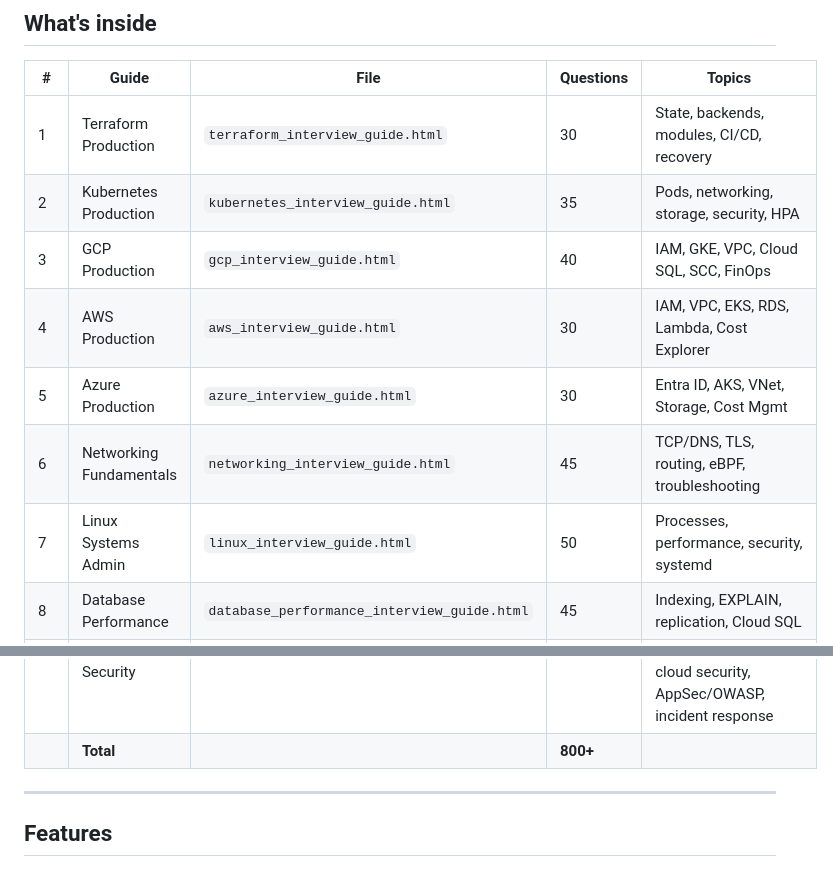
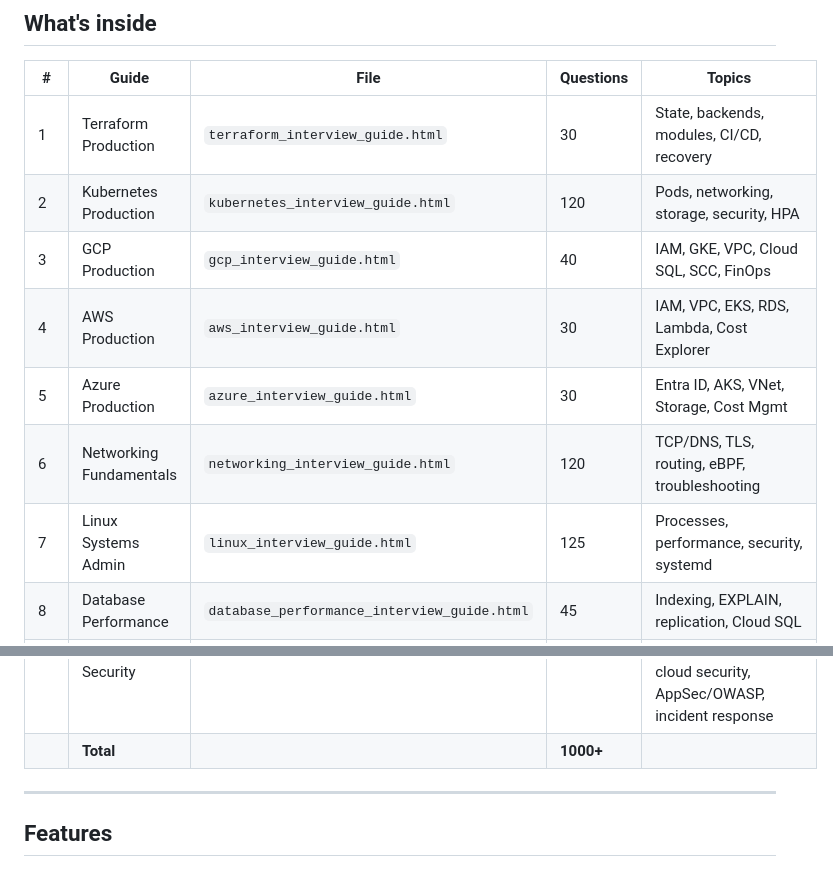
Before and after one commit to eknatha/interview-prep, a Markdown page: README.md, 2 parts joined by grey strips. GitHub-like rendering.

Commit message:
docs: Update README

```diff
--- a/README.md
+++ b/README.md
@@ -14,12 +14,12 @@
 | # | Guide | File | Questions | Topics |
 | --- | --- | --- | --- | --- |
 | 1 | Terraform Production | `terraform_interview_guide.html` | 30 | State, backends, modules, CI/CD, recovery |
-| 2 | Kubernetes Production | `kubernetes_interview_guide.html` | 35 | Pods, networking, storage, security, HPA |
+| 2 | Kubernetes Production | `kubernetes_interview_guide.html` | 120 | Pods, networking, storage, security, HPA |
 | 3 | GCP Production | `gcp_interview_guide.html` | 40 | IAM, GKE, VPC, Cloud SQL, SCC, FinOps |
 | 4 | AWS Production | `aws_interview_guide.html` | 30 | IAM, VPC, EKS, RDS, Lambda, Cost Explorer |
 | 5 | Azure Production | `azure_interview_guide.html` | 30 | Entra ID, AKS, VNet, Storage, Cost Mgmt |
-| 6 | Networking Fundamentals | `networking_interview_guide.html` | 45 | TCP/DNS, TLS, routing, eBPF, troubleshooting |
-| 7 | Linux Systems Admin | `linux_interview_guide.html` | 50 | Processes, performance, security, systemd |
+| 6 | Networking Fundamentals | `networking_interview_guide.html` | 120 | TCP/DNS, TLS, routing, eBPF, troubleshooting |
+| 7 | Linux Systems Admin | `linux_interview_guide.html` | 125 | Processes, performance, security, systemd |
 | 8 | Database Performance | `database_performance_interview_guide.html` | 45 | Indexing, EXPLAIN, replication, Cloud SQL |
 | 9 | Container Lifecycle & Deployments | `container_lifecycle_interview_guide.html` | 50 | Docker, deployments, Helm, GitOps |
 | 10 | Git in Production | `git_production_interview_guide.html` | 50 | Branching, recovery, CI/CD, governance |
@@ -30,7 +30,7 @@
 | 15 | Technical / Platform Product Management | `product_management_interview_guide.html` | 60 | Product sense, platform metrics, build-vs-buy, API design, RICE prioritization, GTM/adoption, PM behavioral |
 | 16 | Coding & Scripting for SRE / Platform | `coding_scripting_interview_guide.html` | 100 | Bash strict-mode & awk, Python automation, algorithms for log-scale data, API pagination, K8s/cloud scripting, Go basics, live-coding walkthrough |
 | 17 | DevSecOps / Cloud & Supply-Chain Security | `devsecops_security_interview_guide.html` | 100 | Secrets/Vault/KMS, SBOM/Sigstore/SLSA, K8s & container hardening, policy-as-code (OPA/Kyverno), cloud security, AppSec/OWASP, incident response |
-|  | **Total** |  | **800+** |  |
+|  | **Total** |  | **1000+** |  |
 
 ---
 
```
